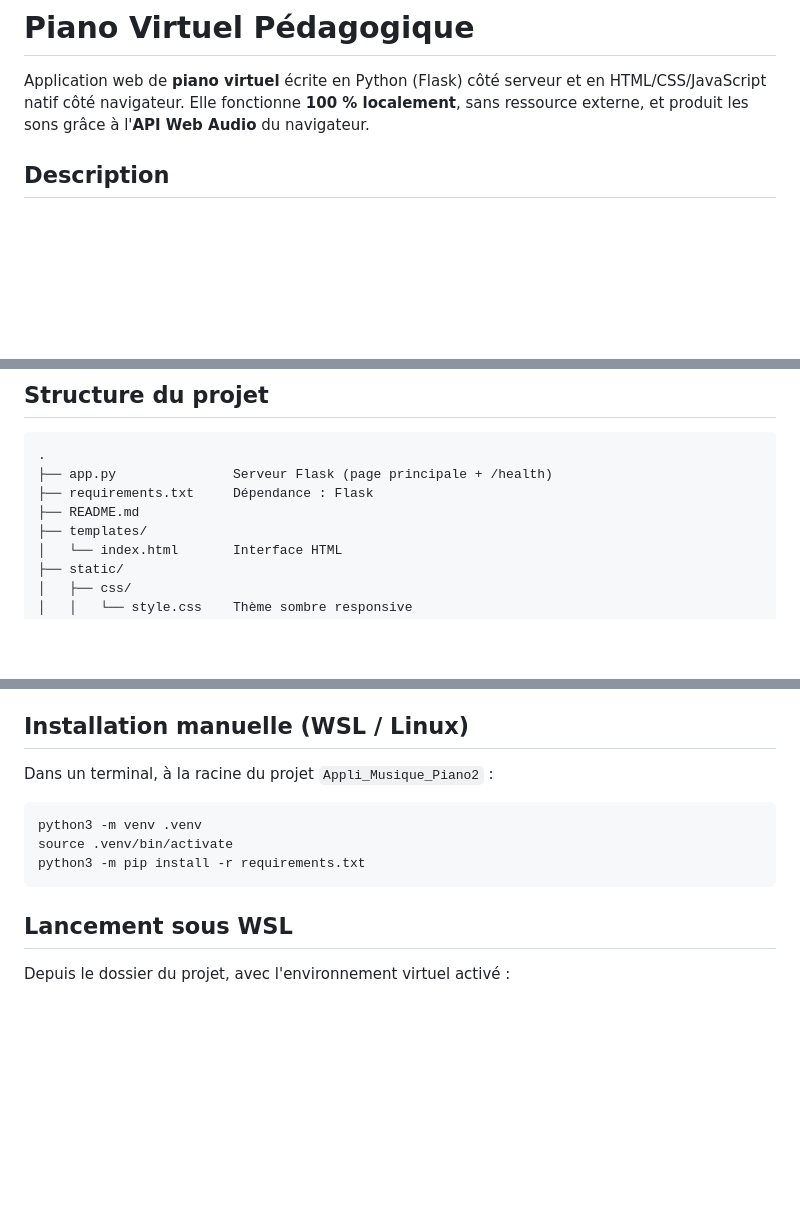
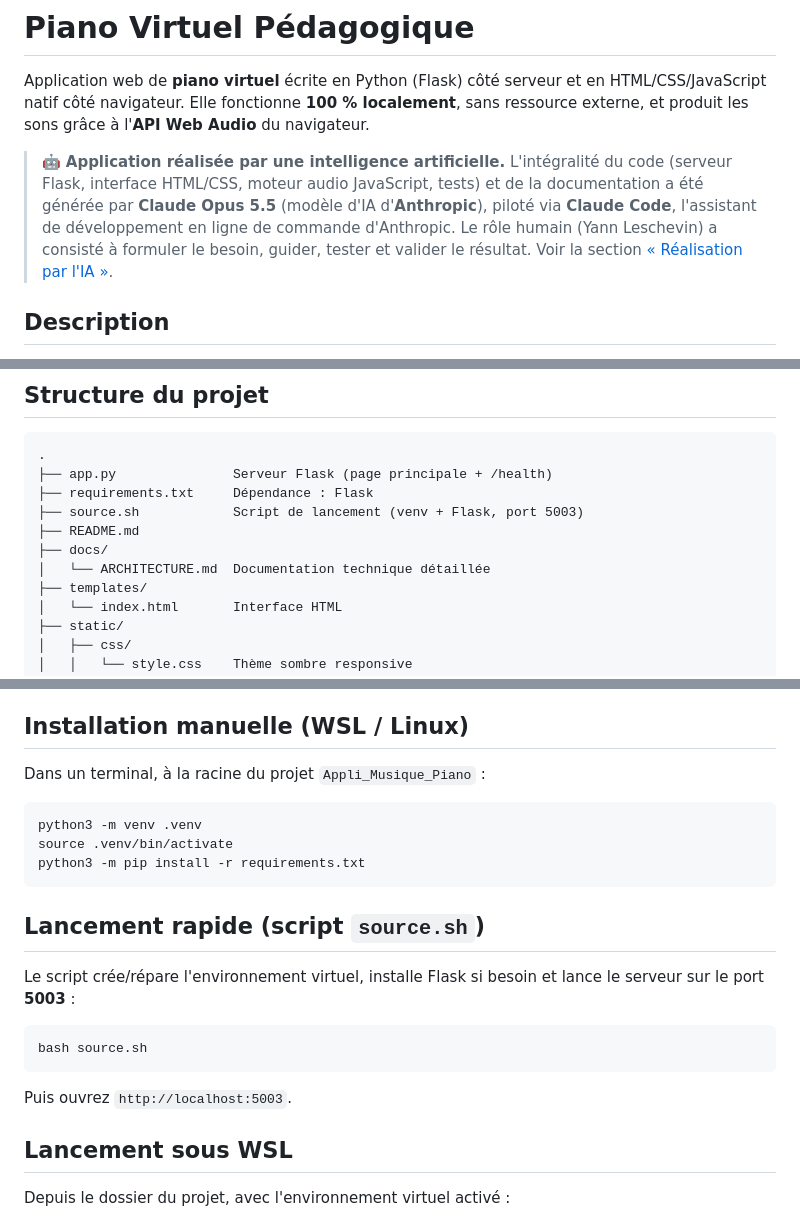
Before and after one commit to yann-leschevin/Appli_Musique_Piano, a Markdown page: README.md, 3 parts joined by grey strips. Rendered like a GitHub page; blank space fills up the shorter version.

````diff
--- a/README.md
+++ b/README.md
@@ -3,6 +3,15 @@
 Application web de **piano virtuel** écrite en Python (Flask) côté serveur et en
 HTML/CSS/JavaScript natif côté navigateur. Elle fonctionne **100 % localement**,
 sans ressource externe, et produit les sons grâce à l'**API Web Audio** du navigateur.
+
+> 🤖 **Application réalisée par une intelligence artificielle.**
+> L'intégralité du code (serveur Flask, interface HTML/CSS, moteur audio
+> JavaScript, tests) et de la documentation a été générée par
+> **Claude Opus 5.5** (modèle d'IA d'**Anthropic**), piloté via **Claude Code**,
+> l'assistant de développement en ligne de commande d'Anthropic.
+> Le rôle humain (Yann Leschevin) a consisté à formuler le besoin, guider,
+> tester et valider le résultat. Voir la section
+> [« Réalisation par l'IA »](#réalisation-par-lia).
 
 ## Description
 
@@ -33,7 +42,10 @@ dernières notes jouées sur une **portée musicale SVG** en clé de sol.
 .
 ├── app.py               Serveur Flask (page principale + /health)
 ├── requirements.txt     Dépendance : Flask
+├── source.sh            Script de lancement (venv + Flask, port 5003)
 ├── README.md
+├── docs/
+│   └── ARCHITECTURE.md  Documentation technique détaillée
 ├── templates/
 │   └── index.html       Interface HTML
 ├── static/
@@ -55,13 +67,24 @@ dernières notes jouées sur une **portée musicale SVG** en clé de sol.
 
 ## Installation manuelle (WSL / Linux)
 
-Dans un terminal, à la racine du projet `Appli_Musique_Piano2` :
+Dans un terminal, à la racine du projet `Appli_Musique_Piano` :
 
 ```bash
 python3 -m venv .venv
 source .venv/bin/activate
 python3 -m pip install -r requirements.txt
 ```
+
+## Lancement rapide (script `source.sh`)
+
+Le script crée/répare l'environnement virtuel, installe Flask si besoin et
+lance le serveur sur le port **5003** :
+
+```bash
+bash source.sh
+```
+
+Puis ouvrez `http://localhost:5003`.
 
 ## Lancement sous WSL
 
````
Also changed, not shown: other parts of README.md (+41 -0 lines), docs/ARCHITECTURE.md (added, +124 -0 lines).
